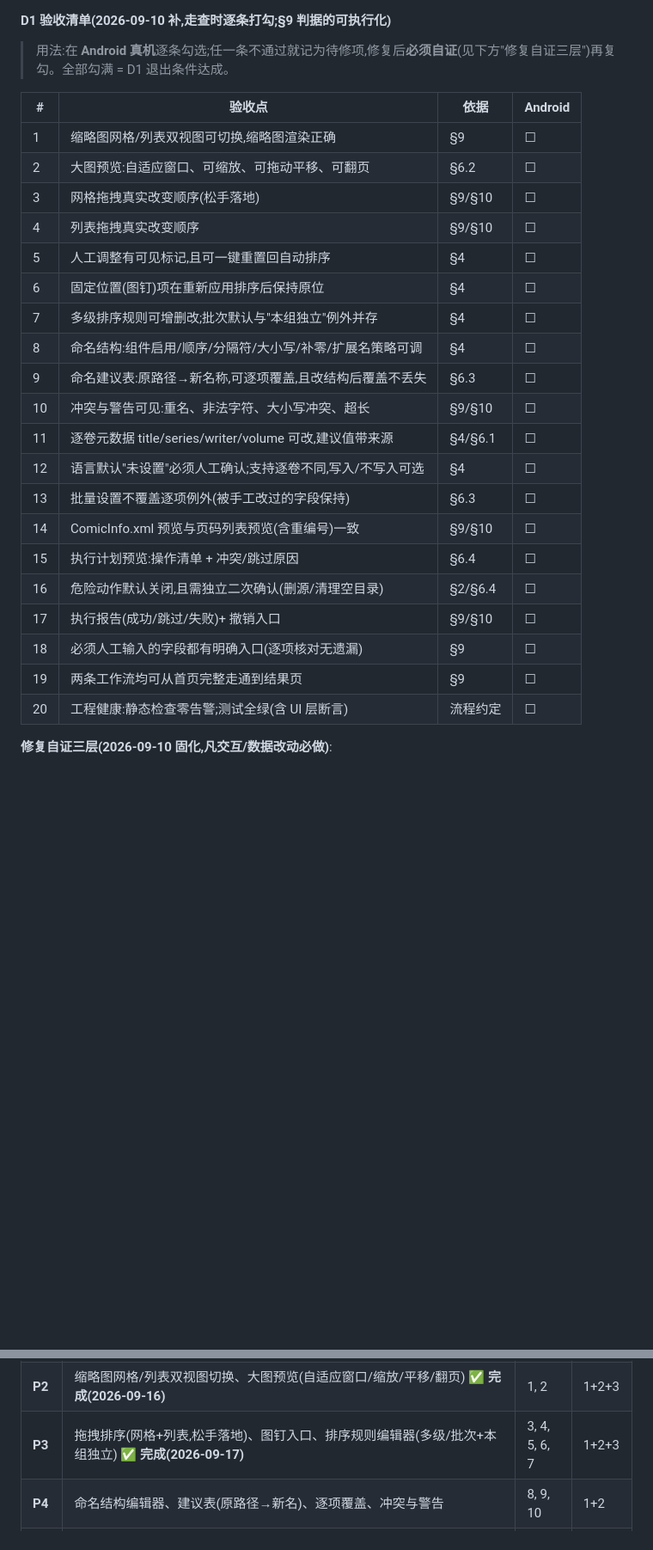
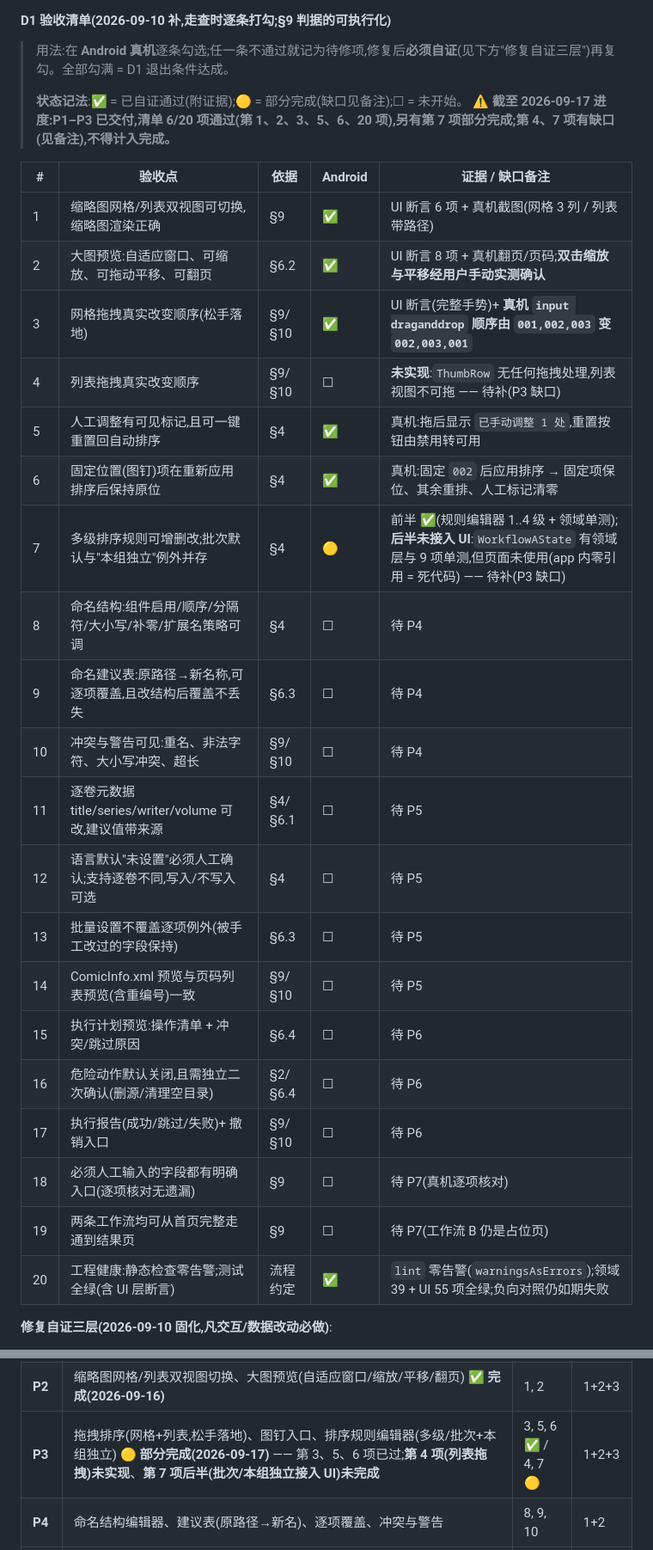
Before and after one commit to Cyanix-0721/pixfold, a Markdown page: HANGOFF.md, 2 parts joined by grey strips. Shown at 86% size. Rendered like a GitHub page; blank space fills up the shorter version.

Commit message:
docs(d1): 回写 P1-P3 进度并纠正虚高的完成度
- §9 验收清单改为逐项带证据/缺口(✅/🟡/☐ + 备注列),结构仍为 20 项
- 纠正:P3 先前被记为'验收 3-7 项完成',自检发现两项不成立:
  * 第 4 项(列表拖拽)未实现 —— ThumbRow 无任何拖拽处理
  * 第 7 项后半未接入 UI —— WorkflowAState 有领域层+9 项单测但 app 内零引用(死代码)
  * 故 P3 改记'部分完成',并列出遗留缺口与教训
- 进度计数按实际清点:6/20 通过(1,2,3,5,6,20),第 7 项部分完成
- AGENTS.md 快照:更新至 2026-09-17,移除'adb devices 为空'的过期信息,
  补真机地址与 input draganddrop 提醒,补'完成判据须含真机可操作'
- README.md:状态行与进度节同步为 6/20

```diff
--- a/HANGOFF.md
+++ b/HANGOFF.md
@@ -475,29 +475,32 @@ Android 第一版应优先保证“选目录 → 预览 → 手工确认 → 生
 #### D1 验收清单(2026-09-10 补,走查时逐条打勾;§9 判据的可执行化)
 
 > 用法:在 **Android 真机**逐条勾选;任一条不通过就记为待修项,修复后**必须自证**(见下方"修复自证三层")再复勾。全部勾满 = D1 退出条件达成。
+>
+> **状态记法**:✅ = 已自证通过(附证据);🟡 = 部分完成(缺口见备注);☐ = 未开始。
+> **⚠️ 截至 2026-09-17 进度:P1–P3 已交付,清单 **6/20 项通过**(第 1、2、3、5、6、20 项),另有第 7 项部分完成;第 4、7 项有缺口(见备注),不得计入完成。**
 
-| #  | 验收点                                                     | 依据        | Android |
-| -- | ---------------------------------------------------------- | ----------- | ------- |
-| 1  | 缩略图网格/列表双视图可切换,缩略图渲染正确                 | §9          | ☐       |
-| 2  | 大图预览:自适应窗口、可缩放、可拖动平移、可翻页            | §6.2        | ☐       |
-| 3  | 网格拖拽真实改变顺序(松手落地)                             | §9/§10      | ☐       |
-| 4  | 列表拖拽真实改变顺序                                       | §9/§10      | ☐       |
-| 5  | 人工调整有可见标记,且可一键重置回自动排序                  | §4          | ☐       |
-| 6  | 固定位置(图钉)项在重新应用排序后保持原位                   | §4          | ☐       |
-| 7  | 多级排序规则可增删改;批次默认与"本组独立"例外并存          | §4          | ☐       |
-| 8  | 命名结构:组件启用/顺序/分隔符/大小写/补零/扩展名策略可调   | §4          | ☐       |
-| 9  | 命名建议表:原路径→新名称,可逐项覆盖,且改结构后覆盖不丢失   | §6.3        | ☐       |
-| 10 | 冲突与警告可见:重名、非法字符、大小写冲突、超长            | §9/§10      | ☐       |
-| 11 | 逐卷元数据 title/series/writer/volume 可改,建议值带来源    | §4/§6.1     | ☐       |
-| 12 | 语言默认"未设置"必须人工确认;支持逐卷不同,写入/不写入可选 | §4          | ☐       |
-| 13 | 批量设置不覆盖逐项例外(被手工改过的字段保持)               | §6.3        | ☐       |
-| 14 | ComicInfo.xml 预览与页码列表预览(含重编号)一致             | §9/§10      | ☐       |
-| 15 | 执行计划预览:操作清单 + 冲突/跳过原因                      | §6.4        | ☐       |
-| 16 | 危险动作默认关闭,且需独立二次确认(删源/清理空目录)         | §2/§6.4     | ☐       |
-| 17 | 执行报告(成功/跳过/失败)+ 撤销入口                          | §9/§10      | ☐       |
-| 18 | 必须人工输入的字段都有明确入口(逐项核对无遗漏)             | §9          | ☐       |
-| 19 | 两条工作流均可从首页完整走通到结果页                       | §9          | ☐       |
-| 20 | 工程健康:静态检查零告警;测试全绿(含 UI 层断言)             | 流程约定    | ☐       |
+| #  | 验收点                                                     | 依据        | Android | 证据 / 缺口备注 |
+| -- | ---------------------------------------------------------- | ----------- | ------- | --- |
+| 1  | 缩略图网格/列表双视图可切换,缩略图渲染正确                 | §9          | ✅      | UI 断言 6 项 + 真机截图(网格 3 列 / 列表带路径) |
+| 2  | 大图预览:自适应窗口、可缩放、可拖动平移、可翻页            | §6.2        | ✅      | UI 断言 8 项 + 真机翻页/页码;**双击缩放与平移经用户手动实测确认** |
+| 3  | 网格拖拽真实改变顺序(松手落地)                             | §9/§10      | ✅      | UI 断言(完整手势)+ **真机 `input draganddrop` 顺序由 `001,002,003` 变 `002,003,001`** |
+| 4  | 列表拖拽真实改变顺序                                       | §9/§10      | ☐       | **未实现**:`ThumbRow` 无任何拖拽处理,列表视图不可拖 —— 待补(P3 缺口) |
+| 5  | 人工调整有可见标记,且可一键重置回自动排序                  | §4          | ✅      | 真机:拖后显示 `已手动调整 1 处`,重置按钮由禁用转可用 |
+| 6  | 固定位置(图钉)项在重新应用排序后保持原位                   | §4          | ✅      | 真机:固定 `002` 后应用排序 → 固定项保位、其余重排、人工标记清零 |
+| 7  | 多级排序规则可增删改;批次默认与"本组独立"例外并存          | §4          | 🟡      | 前半 ✅(规则编辑器 1..4 级 + 领域单测);**后半未接入 UI**:`WorkflowAState` 有领域层与 9 项单测,但页面未使用(app 内零引用 = 死代码) —— 待补(P3 缺口) |
+| 8  | 命名结构:组件启用/顺序/分隔符/大小写/补零/扩展名策略可调   | §4          | ☐       | 待 P4 |
+| 9  | 命名建议表:原路径→新名称,可逐项覆盖,且改结构后覆盖不丢失   | §6.3        | ☐       | 待 P4 |
+| 10 | 冲突与警告可见:重名、非法字符、大小写冲突、超长            | §9/§10      | ☐       | 待 P4 |
+| 11 | 逐卷元数据 title/series/writer/volume 可改,建议值带来源    | §4/§6.1     | ☐       | 待 P5 |
+| 12 | 语言默认"未设置"必须人工确认;支持逐卷不同,写入/不写入可选 | §4          | ☐       | 待 P5 |
+| 13 | 批量设置不覆盖逐项例外(被手工改过的字段保持)               | §6.3        | ☐       | 待 P5 |
+| 14 | ComicInfo.xml 预览与页码列表预览(含重编号)一致             | §9/§10      | ☐       | 待 P5 |
+| 15 | 执行计划预览:操作清单 + 冲突/跳过原因                      | §6.4        | ☐       | 待 P6 |
+| 16 | 危险动作默认关闭,且需独立二次确认(删源/清理空目录)         | §2/§6.4     | ☐       | 待 P6 |
+| 17 | 执行报告(成功/跳过/失败)+ 撤销入口                          | §9/§10      | ☐       | 待 P6 |
+| 18 | 必须人工输入的字段都有明确入口(逐项核对无遗漏)             | §9          | ☐       | 待 P7(真机逐项核对) |
+| 19 | 两条工作流均可从首页完整走通到结果页                       | §9          | ☐       | 待 P7(工作流 B 仍是占位页) |
+| 20 | 工程健康:静态检查零告警;测试全绿(含 UI 层断言)             | 流程约定    | ✅      | `lint` 零告警(`warningsAsErrors`);领域 39 + UI 55 项全绿;负向对照仍如期失败 |
 
 **修复自证三层(2026-09-10 固化,凡交互/数据改动必做)**:
 
@@ -539,7 +542,7 @@ ready ──► dev                          ← ready 整合进 dev,dev 成为
 | --- | --- | --- | --- |
 | **P1** | 脚手架(AGP 9.4/Gradle 9.6/Compose BOM)+ 领域地基(模型、自然排序、多级排序、`PageOrder`/`moveItemTo`/`applyRule`/图钉)+ 确定性 mock 数据 ✅ **完成(2026-09-16)** | —(地基) | 第 1 层 |
 | **P2** | 缩略图网格/列表双视图切换、大图预览(自适应窗口/缩放/平移/翻页) ✅ **完成(2026-09-16)** | 1, 2 | 1+2+3 |
-| **P3** | 拖拽排序(网格+列表,松手落地)、图钉入口、排序规则编辑器(多级/批次+本组独立) ✅ **完成(2026-09-17)** | 3, 4, 5, 6, 7 | 1+2+3 |
+| **P3** | 拖拽排序(网格+列表,松手落地)、图钉入口、排序规则编辑器(多级/批次+本组独立) 🟡 **部分完成(2026-09-17)** —— 第 3、5、6 项已过;**第 4 项(列表拖拽)未实现**、**第 7 项后半(批次/本组独立接入 UI)未完成** | 3, 5, 6 ✅ / 4, 7 🟡 | 1+2+3 |
 | **P4** | 命名结构编辑器、建议表(原路径→新名)、逐项覆盖、冲突与警告 | 8, 9, 10 | 1+2 |
 | **P5** | CBZ 元数据编辑器、ComicInfo.xml 预览、页码列表预览 | 11, 12, 13, 14 | 1+2 |
 | **P6** | 执行计划预览、危险动作独立二次确认、执行报告 + 撤销入口 | 15, 16, 17 | 1+2 |
```
Also changed, not shown: other parts of HANGOFF.md (+12 -2 lines), AGENTS.md (+1 -1 lines), README.md (+4 -2 lines).
